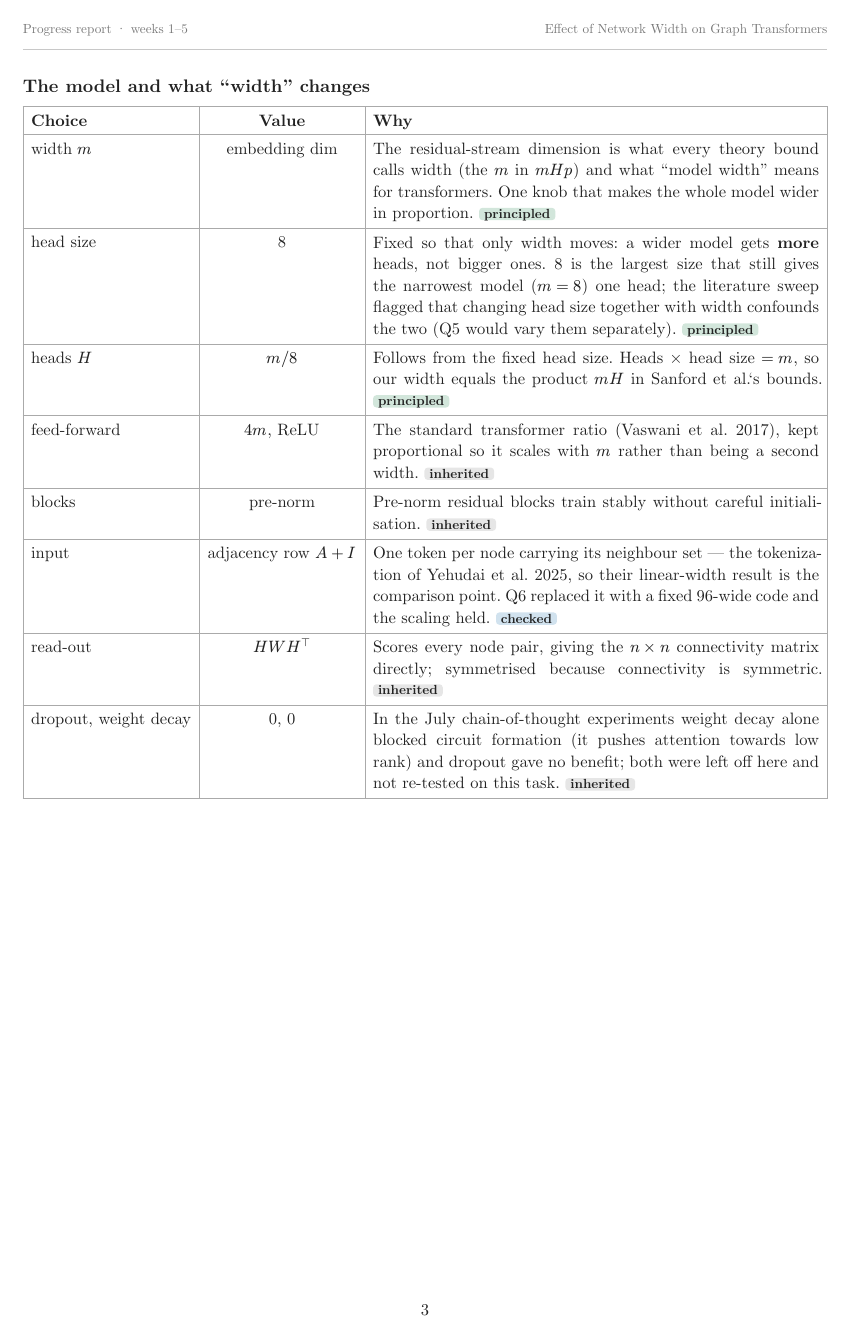
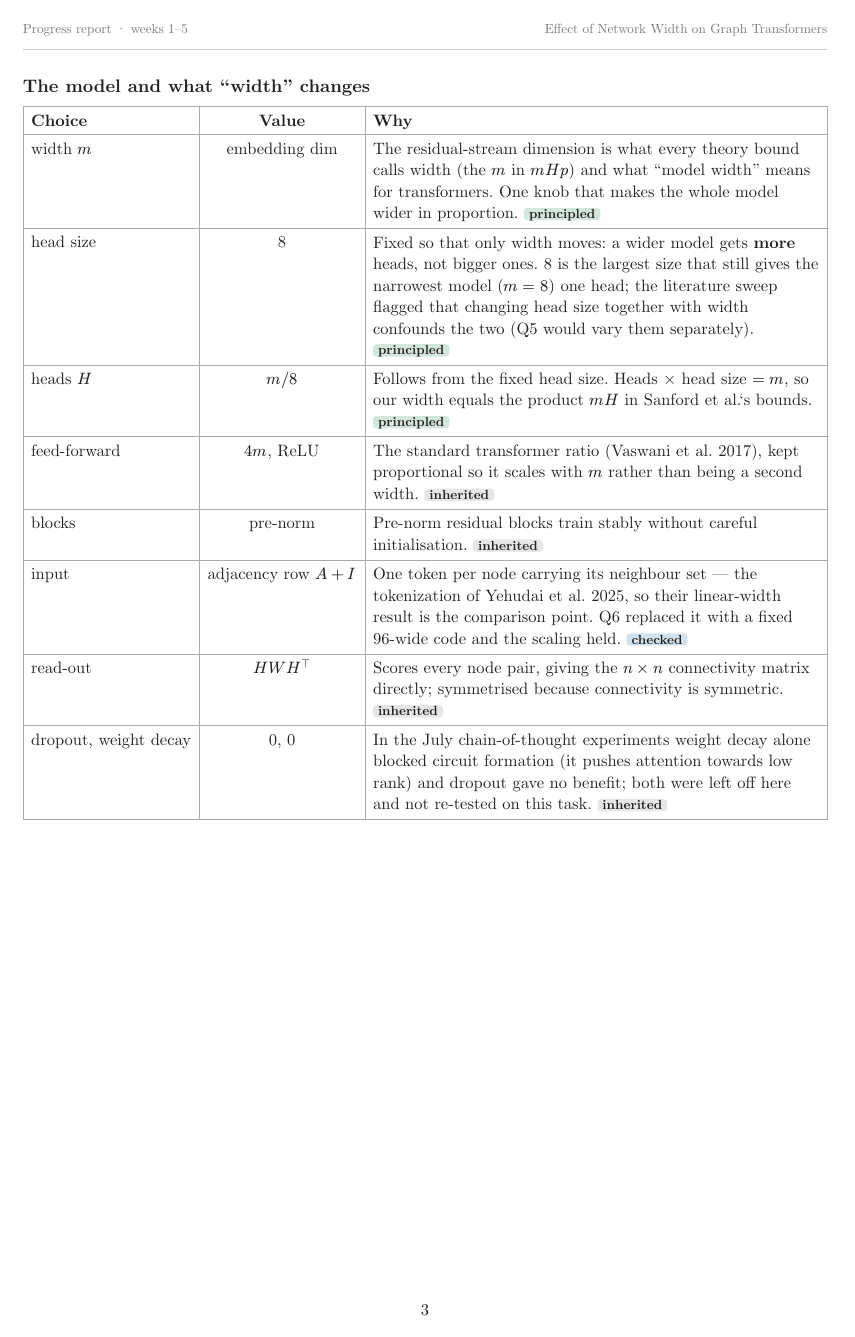
Before and after one commit to barsboldb/mpgnn, a Typst document (reports/width-progress.typ): page 3 of 25 before the commit and page 3 of 24 after it. Compiled offline with Typst 0.15; a missing font is replaced by an installed copy or a similar font.

Commit message:
report: long tables break across pages (timeline overflowed page 7 and left page 6 empty); tables not justified

```diff
--- a/reports/width-progress.typ
+++ b/reports/width-progress.typ
@@ -39,6 +39,8 @@
 #show terms: set par(justify: false)
 #show link: it => text(fill: c-algo, it)
 #show figure.caption: set text(9pt)
+#show figure: set block(breakable: true)   // long tables (the timeline) flow onto the next page
+#show table: set par(justify: false)
 
 #let callout(title, body, col: c-algo, sym: "") = block(
   width: 100%, fill: col.lighten(91%), stroke: (left: 2.5pt + col),
```
Also changed, not shown: reports/width-progress.pdf.
